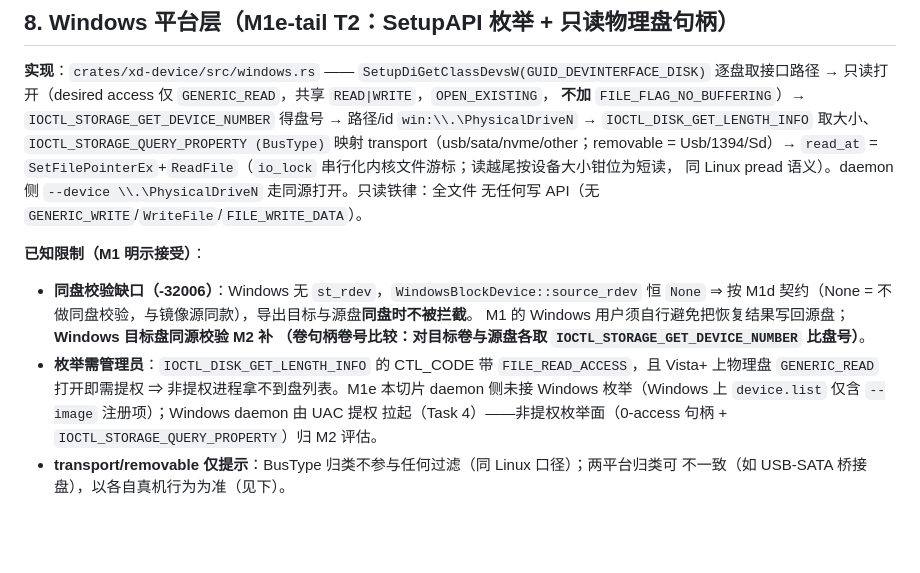
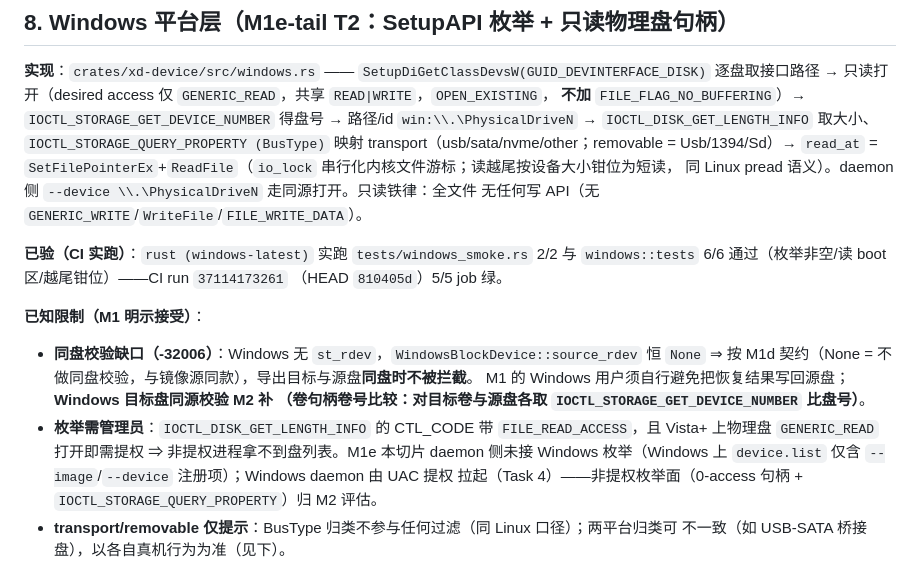
Before and after one commit to erikwang2013/ssd, a Markdown page: docs/security/linux-privilege-model.md, the part around the change. Drawn GitHub-style; blank space fills up the shorter version.

Commit message:
docs(security): §8 引 CI run 37114173261（5/5，Windows 冒烟实跑；qual-m1e-t2）

```diff
--- a/docs/security/linux-privilege-model.md
+++ b/docs/security/linux-privilege-model.md
@@ -242,6 +242,10 @@ CI run `37111717813`（HEAD `e309254`）5/5 job 绿。
 同 Linux pread 语义）。daemon 侧 `--device \\.\PhysicalDriveN` 走同源打开。只读铁律：全文件
 无任何写 API（无 `GENERIC_WRITE`/`WriteFile`/`FILE_WRITE_DATA`）。
 
+**已验（CI 实跑）**：`rust (windows-latest)` 实跑 `tests/windows_smoke.rs` 2/2 与
+`windows::tests` 6/6 通过（枚举非空/读 boot 区/越尾钳位）——CI run `37114173261`
+（HEAD `810405d`）5/5 job 绿。
+
 **已知限制（M1 明示接受）**：
 
 - **同盘校验缺口（-32006）**：Windows 无 `st_rdev`，`WindowsBlockDevice::source_rdev` 恒 `None`
@@ -250,7 +254,7 @@ CI run `37111717813`（HEAD `e309254`）5/5 job 绿。
   （卷句柄卷号比较：对目标卷与源盘各取 `IOCTL_STORAGE_GET_DEVICE_NUMBER` 比盘号）**。
 - **枚举需管理员**：`IOCTL_DISK_GET_LENGTH_INFO` 的 CTL_CODE 带 `FILE_READ_ACCESS`，且 Vista+
   上物理盘 `GENERIC_READ` 打开即需提权 ⇒ 非提权进程拿不到盘列表。M1e 本切片 daemon 侧未接
-  Windows 枚举（Windows 上 `device.list` 仅含 `--image` 注册项）；Windows daemon 由 UAC 提权
+  Windows 枚举（Windows 上 `device.list` 仅含 `--image`/`--device` 注册项）；Windows daemon 由 UAC 提权
   拉起（Task 4）——非提权枚举面（0-access 句柄 + `IOCTL_STORAGE_QUERY_PROPERTY`）归 M2 评估。
 - **transport/removable 仅提示**：BusType 归类不参与任何过滤（同 Linux 口径）；两平台归类可
   不一致（如 USB-SATA 桥接盘），以各自真机行为为准（见下）。
```
